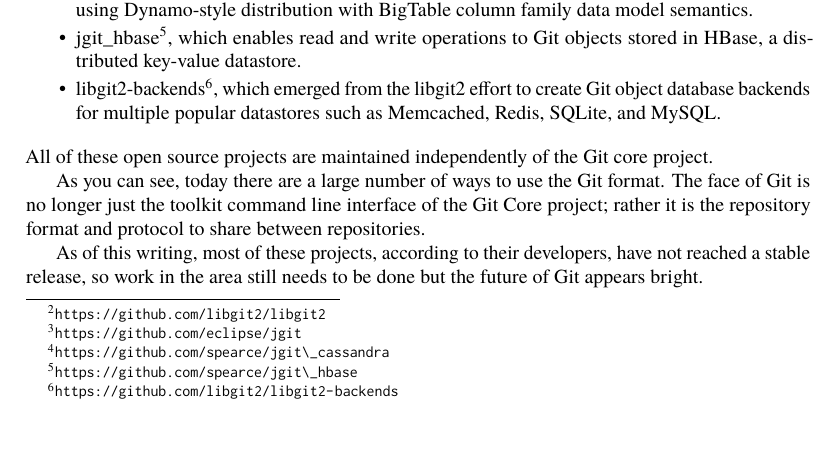
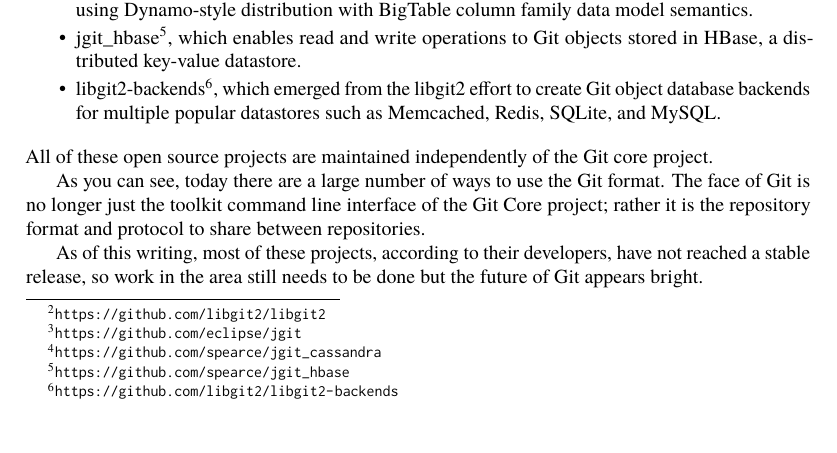
Before and after one commit to catlee/aosa-volume2, a LaTeX thesis (tex/en/aosa2.tex, which reads tex/en/git.tex): part of page 113 of 374, cut so that both start at the same text. Compiled offline with pdfLaTeX.

Commit message:
Git: Fix links in footnotes - remove unnecessary escaping of underscore
git-svn-id: http://www.aosabook.org/svn/volume2@927 dd5aa6cc-de63-413d-92ad-03a14aac4e6a

```diff
--- a/tex/en/git.tex
+++ b/tex/en/git.tex
@@ -579,11 +579,11 @@ Git core project are a number of implementations using alternative datastores
 as backends for the Git object database such as:
 
  \begin{aosaitemize}
-  \item jgit\_cassandra\footnote{\url{https://github.com/spearce/jgit\_cassandra}},
+  \item jgit\_cassandra\footnote{\url{https://github.com/spearce/jgit_cassandra}},
     which offers Git object persistence using Apache Cassandra, a hybrid datastore
     using Dynamo-style distribution with BigTable column family data model
     semantics.
-  \item jgit\_hbase\footnote{\url{https://github.com/spearce/jgit\_hbase}},
+  \item jgit\_hbase\footnote{\url{https://github.com/spearce/jgit_hbase}},
     which enables read and write operations to Git objects stored in HBase, a
     distributed key-value datastore.
   \item libgit2-backends\footnote{\url{https://github.com/libgit2/libgit2-backends}},
```
